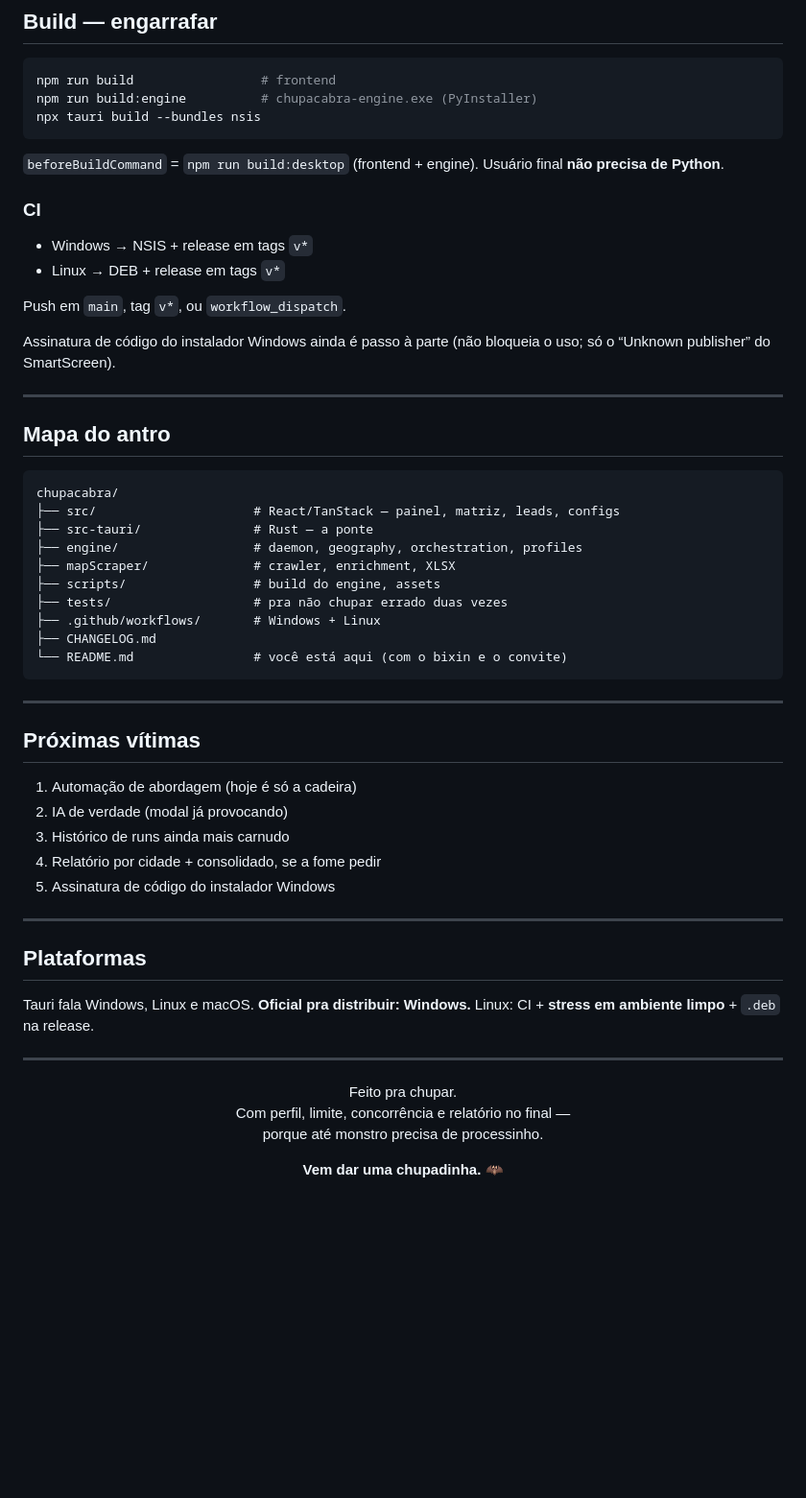
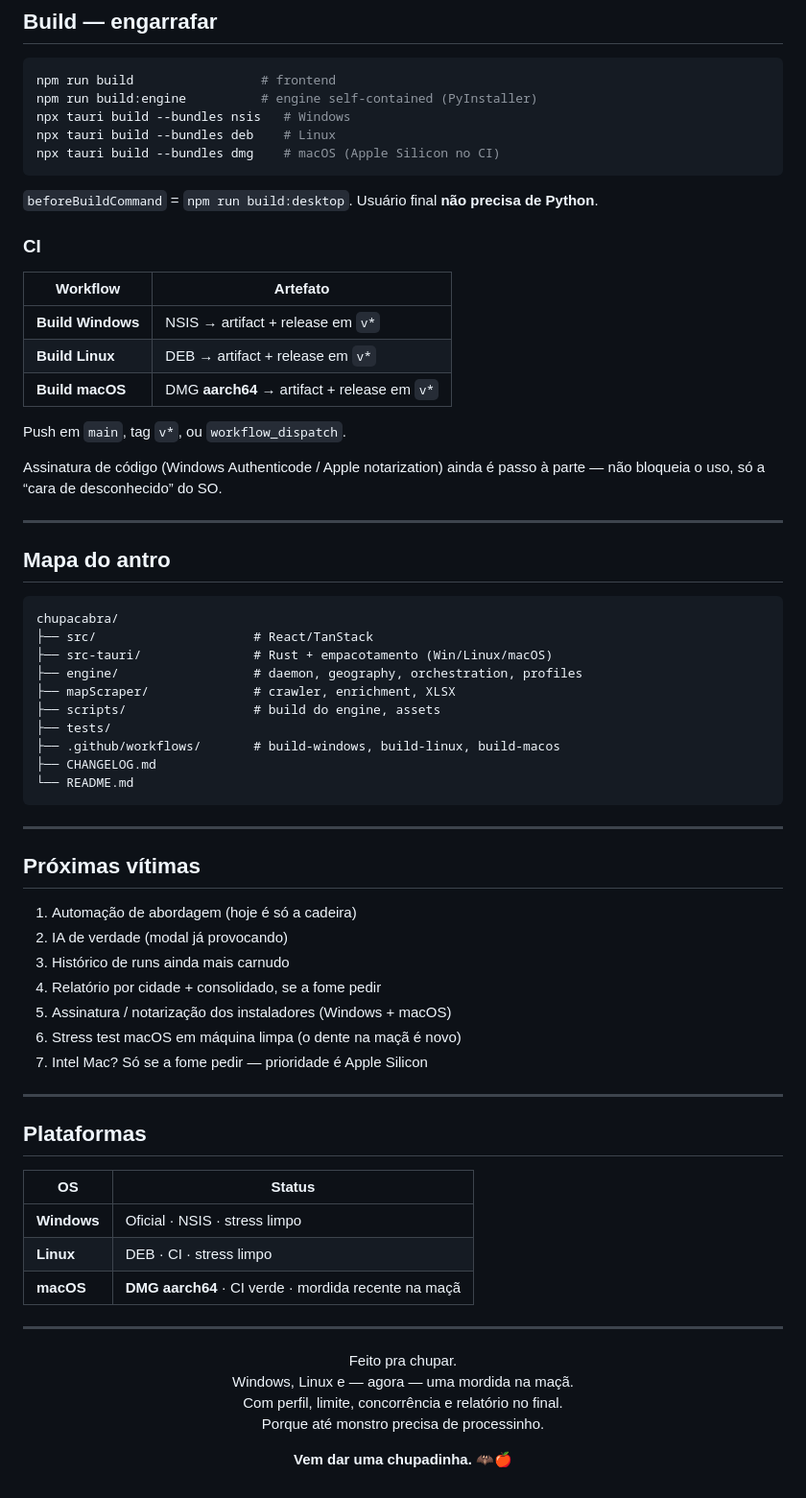
Before and after one commit to bloodshinoda/chupacabra, a Markdown page: README.md, the part around one of its changes. Shown at 96% size. Drawn GitHub-style; blank space fills up the shorter version.

Commit message:
docs: README com mordida na maçã (macOS Apple Silicon)

````diff
--- a/README.md
+++ b/README.md
@@ -221,20 +225,25 @@ Em dev: `CHUPACABRA_PYTHON` / `CHUPACABRA_ROOT` ou `python` no PATH. Dados de te
 
 ```bash
 npm run build                 # frontend
-npm run build:engine          # chupacabra-engine.exe (PyInstaller)
-npx tauri build --bundles nsis
+npm run build:engine          # engine self-contained (PyInstaller)
+npx tauri build --bundles nsis   # Windows
+npx tauri build --bundles deb    # Linux
+npx tauri build --bundles dmg    # macOS (Apple Silicon no CI)
 ```
 
-`beforeBuildCommand` = `npm run build:desktop` (frontend + engine). Usuário final **não precisa de Python**.
+`beforeBuildCommand` = `npm run build:desktop`. Usuário final **não precisa de Python**.
 
 ### CI
 
-- Windows → NSIS + release em tags `v*`
-- Linux → DEB + release em tags `v*`
+| Workflow | Artefato |
+|----------|----------|
+| **Build Windows** | NSIS → artifact + release em `v*` |
+| **Build Linux** | DEB → artifact + release em `v*` |
+| **Build macOS** | DMG **aarch64** → artifact + release em `v*` |
 
 Push em `main`, tag `v*`, ou `workflow_dispatch`.
 
-Assinatura de código do instalador Windows ainda é passo à parte (não bloqueia o uso; só o “Unknown publisher” do SmartScreen).
+Assinatura de código (Windows Authenticode / Apple notarization) ainda é passo à parte — não bloqueia o uso, só a “cara de desconhecido” do SO.
 
 ---
 
@@ -242,15 +251,15 @@ Assinatura de código do instalador Windows ainda é passo à parte (não bloque
 
 ```text
 chupacabra/
-├── src/                     # React/TanStack — painel, matriz, leads, configs
-├── src-tauri/               # Rust — a ponte
+├── src/                     # React/TanStack
+├── src-tauri/               # Rust + empacotamento (Win/Linux/macOS)
 ├── engine/                  # daemon, geography, orchestration, profiles
 ├── mapScraper/              # crawler, enrichment, XLSX
 ├── scripts/                 # build do engine, assets
-├── tests/                   # pra não chupar errado duas vezes
-├── .github/workflows/       # Windows + Linux
+├── tests/
+├── .github/workflows/       # build-windows, build-linux, build-macos
 ├── CHANGELOG.md
-└── README.md                # você está aqui (com o bixin e o convite)
+└── README.md
 ```
 
 ---
@@ -261,20 +270,27 @@ chupacabra/
 2. IA de verdade (modal já provocando)
 3. Histórico de runs ainda mais carnudo
 4. Relatório por cidade + consolidado, se a fome pedir
-5. Assinatura de código do instalador Windows
+5. Assinatura / notarização dos instaladores (Windows + macOS)
+6. Stress test macOS em máquina limpa (o dente na maçã é novo)
+7. Intel Mac? Só se a fome pedir — prioridade é Apple Silicon
 
 ---
 
 ## Plataformas
 
-Tauri fala Windows, Linux e macOS. **Oficial pra distribuir: Windows.** Linux: CI + **stress em ambiente limpo** + `.deb` na release.
+| OS | Status |
+|----|--------|
+| **Windows** | Oficial · NSIS · stress limpo |
+| **Linux** | DEB · CI · stress limpo |
+| **macOS** | **DMG aarch64** · CI verde · mordida recente na maçã |
 
 ---
 
 <p align="center">
   Feito pra chupar.<br/>
-  Com perfil, limite, concorrência e relatório no final —<br/>
-  porque até monstro precisa de processinho.
+  Windows, Linux e — agora — uma mordida na maçã.<br/>
+  Com perfil, limite, concorrência e relatório no final.<br/>
+  Porque até monstro precisa de processinho.
 </p>
 
-<p align="center"><strong>Vem dar uma chupadinha.</strong> 🦇</p>
+<p align="center"><strong>Vem dar uma chupadinha.</strong> 🦇🍎</p>
````
Also changed, not shown: other parts of README.md (+46 -42 lines).
